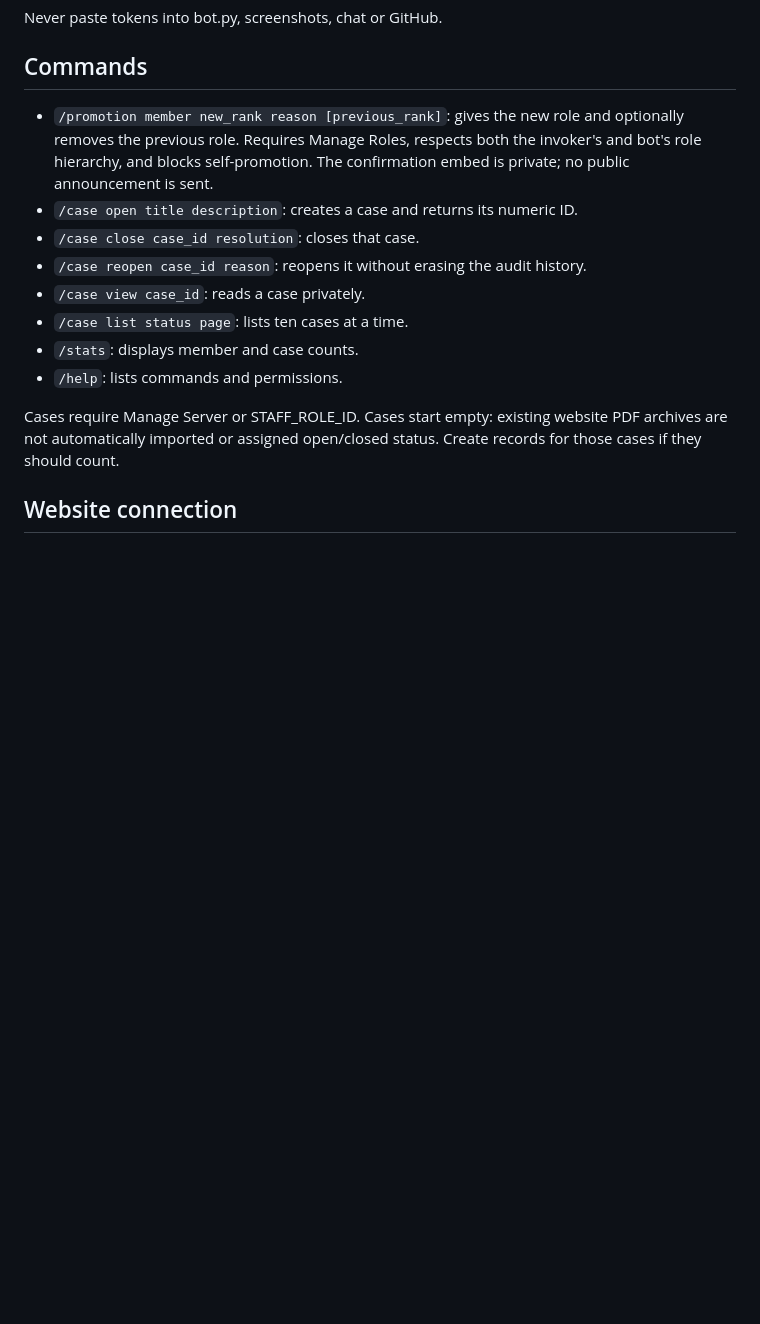
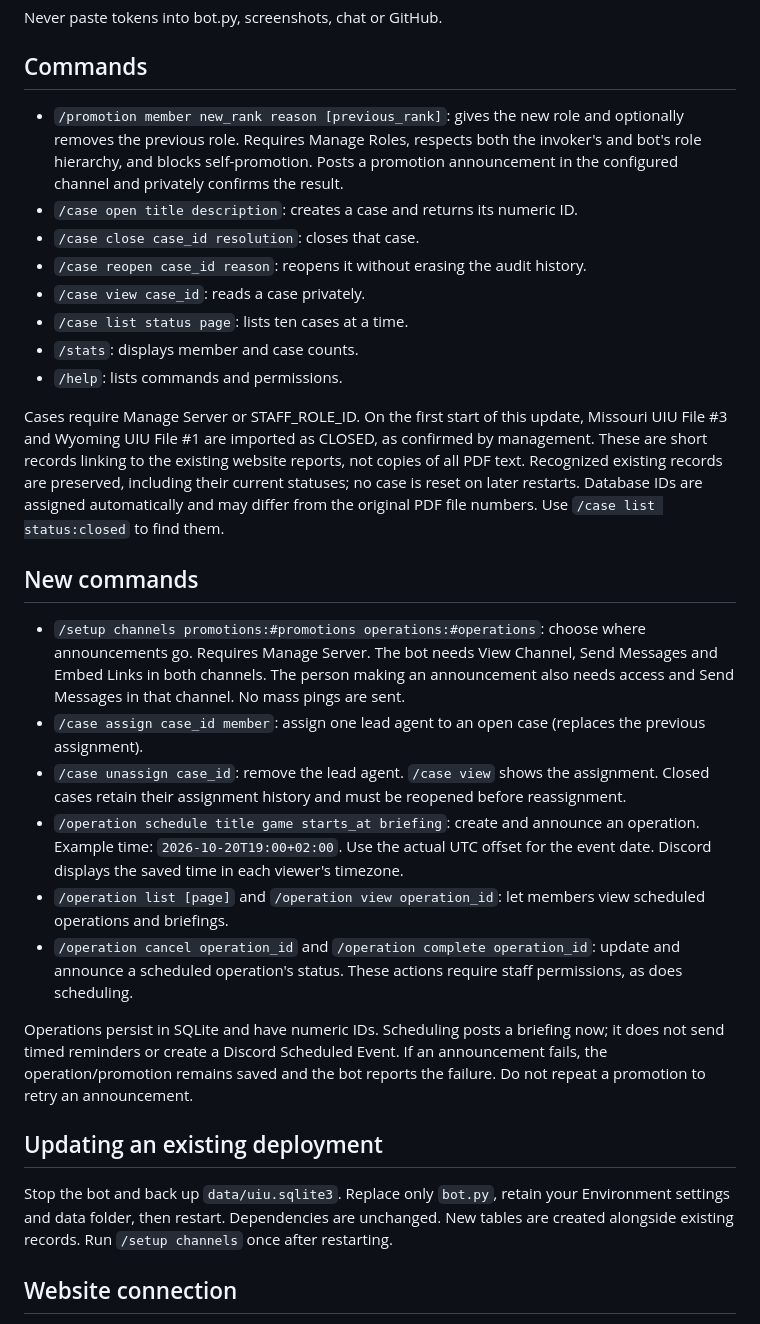
Before and after one commit to s1nfullxst/FBI-UIU, a Markdown page: bot/README.md, the part around the change. Rendered like a GitHub page; blank space fills up the shorter version.

Commit message:
Add case assignments, promotion announcements and operation scheduling

```diff
--- a/bot/README.md
+++ b/bot/README.md
@@ -20,7 +20,7 @@ Never paste tokens into bot.py, screenshots, chat or GitHub.
 
 ## Commands
 
-- `/promotion member new_rank reason [previous_rank]`: gives the new role and optionally removes the previous role. Requires Manage Roles, respects both the invoker's and bot's role hierarchy, and blocks self-promotion. The confirmation embed is private; no public announcement is sent.
+- `/promotion member new_rank reason [previous_rank]`: gives the new role and optionally removes the previous role. Requires Manage Roles, respects both the invoker's and bot's role hierarchy, and blocks self-promotion. Posts a promotion announcement in the configured channel and privately confirms the result.
 - `/case open title description`: creates a case and returns its numeric ID.
 - `/case close case_id resolution`: closes that case.
 - `/case reopen case_id reason`: reopens it without erasing the audit history.
@@ -29,7 +29,22 @@ Never paste tokens into bot.py, screenshots, chat or GitHub.
 - `/stats`: displays member and case counts.
 - `/help`: lists commands and permissions.
 
-Cases require Manage Server or STAFF_ROLE_ID. Cases start empty: existing website PDF archives are not automatically imported or assigned open/closed status. Create records for those cases if they should count.
+Cases require Manage Server or STAFF_ROLE_ID. On the first start of this update, Missouri UIU File #3 and Wyoming UIU File #1 are imported as CLOSED, as confirmed by management. These are short records linking to the existing website reports, not copies of all PDF text. Recognized existing records are preserved, including their current statuses; no case is reset on later restarts. Database IDs are assigned automatically and may differ from the original PDF file numbers. Use `/case list status:closed` to find them.
+
+## New commands
+
+- `/setup channels promotions:#promotions operations:#operations`: choose where announcements go. Requires Manage Server. The bot needs View Channel, Send Messages and Embed Links in both channels. The person making an announcement also needs access and Send Messages in that channel. No mass pings are sent.
+- `/case assign case_id member`: assign one lead agent to an open case (replaces the previous assignment).
+- `/case unassign case_id`: remove the lead agent. `/case view` shows the assignment. Closed cases retain their assignment history and must be reopened before reassignment.
+- `/operation schedule title game starts_at briefing`: create and announce an operation. Example time: `2026-10-20T19:00+02:00`. Use the actual UTC offset for the event date. Discord displays the saved time in each viewer's timezone.
+- `/operation list [page]` and `/operation view operation_id`: let members view scheduled operations and briefings.
+- `/operation cancel operation_id` and `/operation complete operation_id`: update and announce a scheduled operation's status. These actions require staff permissions, as does scheduling.
+
+Operations persist in SQLite and have numeric IDs. Scheduling posts a briefing now; it does not send timed reminders or create a Discord Scheduled Event. If an announcement fails, the operation/promotion remains saved and the bot reports the failure. Do not repeat a promotion to retry an announcement.
+
+## Updating an existing deployment
+
+Stop the bot and back up `data/uiu.sqlite3`. Replace only `bot.py`, retain your Environment settings and data folder, then restart. Dependencies are unchanged. New tables are created alongside existing records. Run `/setup channels` once after restarting.
 
 ## Website connection
 
```
